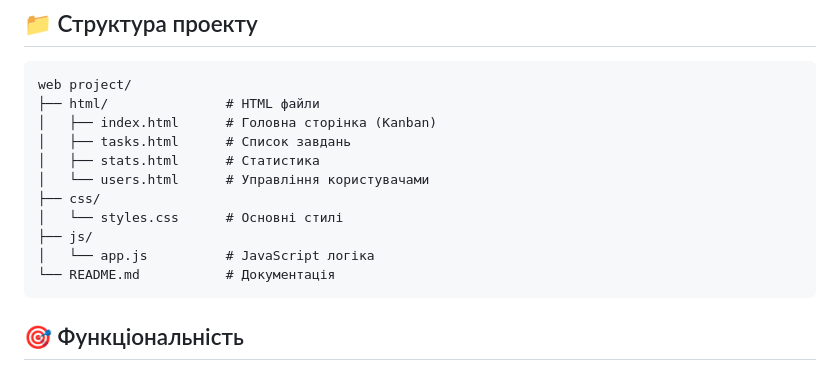
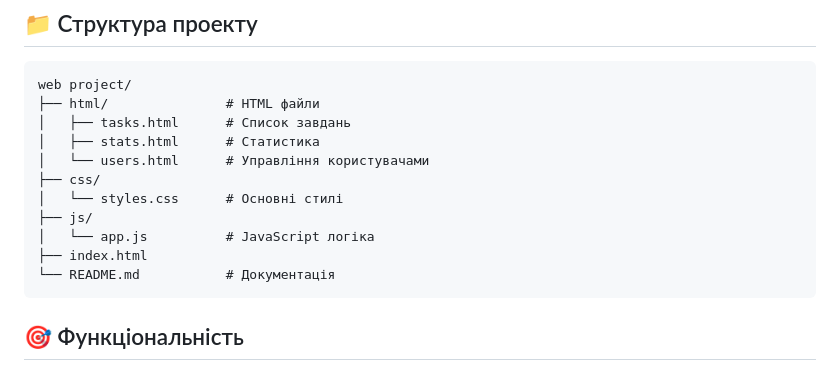
Before and after one commit to mashkovtsevasf/WEB-PROJECT, a Markdown page: README.md, the part around the change. GitHub-like rendering.

````diff
--- a/README.md
+++ b/README.md
@@ -36,7 +36,6 @@
 ```
 web project/
 ├── html/               # HTML файли
-│   ├── index.html      # Головна сторінка (Kanban)
 │   ├── tasks.html      # Список завдань
 │   ├── stats.html      # Статистика
 │   └── users.html      # Управління користувачами
@@ -44,6 +43,7 @@ web project/
 │   └── styles.css      # Основні стилі
 ├── js/
 │   └── app.js          # JavaScript логіка
+├── index.html
 └── README.md           # Документація
 ```
 ## 🎯 Функціональність
````
